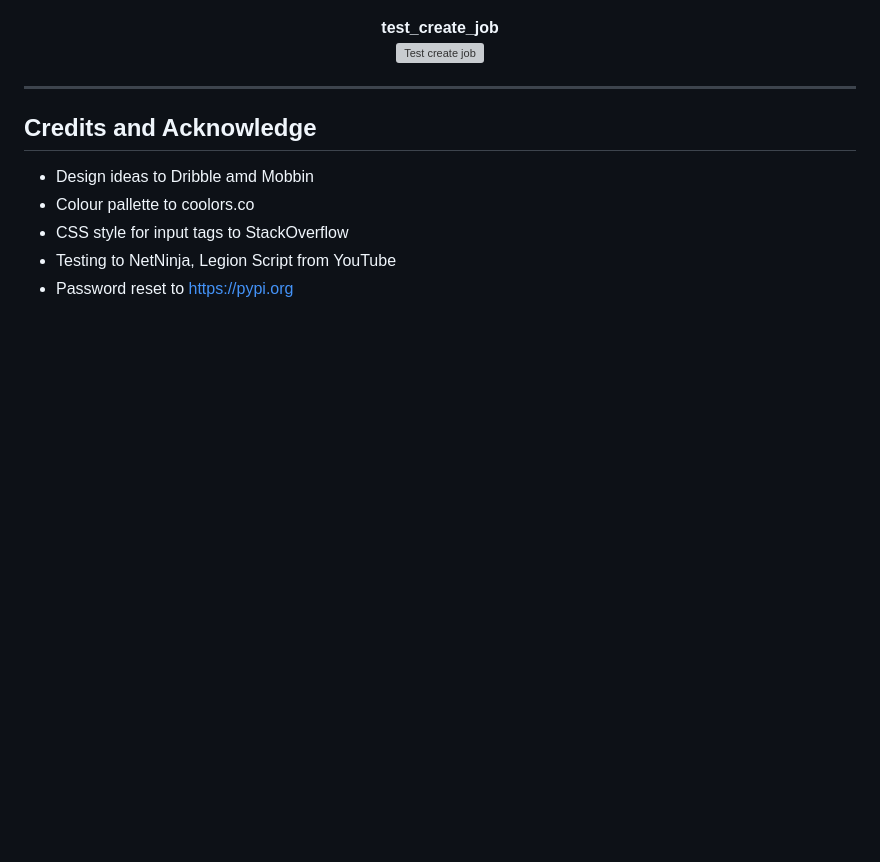
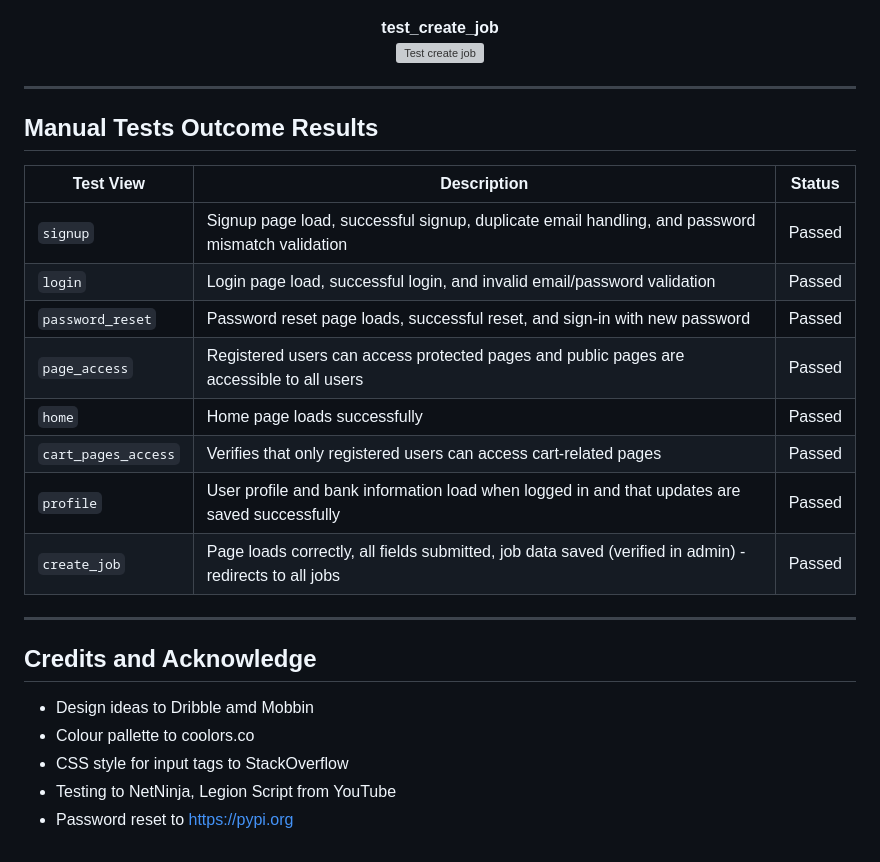
Before and after one commit to Basit-Dev/JobMate, a Markdown page: README.md, the part around the change. Drawn GitHub-style; blank space fills up the shorter version; grey boxes are pictures that could not be loaded.

Commit message:
Manual page tests
signup, login, password_reset, page_access, home, cart, profile and create all loads and data can be created and modified

```diff
--- a/README.md
+++ b/README.md
@@ -391,6 +391,21 @@ As a **Engineer**:
 
 ---
 
+## Manual Tests Outcome Results
+
+| Test View             | Description                                                                                             | Status |
+|-----------------------|---------------------------------------------------------------------------------------------------------|--------|
+| `signup`              | Signup page load, successful signup, duplicate email handling, and password mismatch validation         | Passed |
+| `login`               | Login page load, successful login, and invalid email/password validation                                | Passed |
+| `password_reset`      | Password reset page loads, successful reset, and sign-in with new password                              | Passed |
+| `page_access`         | Registered users can access protected pages and public pages are accessible to all users                | Passed |
+| `home`                | Home page loads successfully                                                                            | Passed |
+| `cart_pages_access`   | Verifies that only registered users can access cart-related pages                                       | Passed |
+| `profile`             | User profile and bank information load when logged in and that updates are saved successfully           | Passed |
+| `create_job`          | Page loads correctly, all fields submitted, job data saved (verified in admin) - redirects to all jobs  | Passed |
+
+---
+
 ## Credits and Acknowledge
 
 - Design ideas to Dribble amd Mobbin
```
